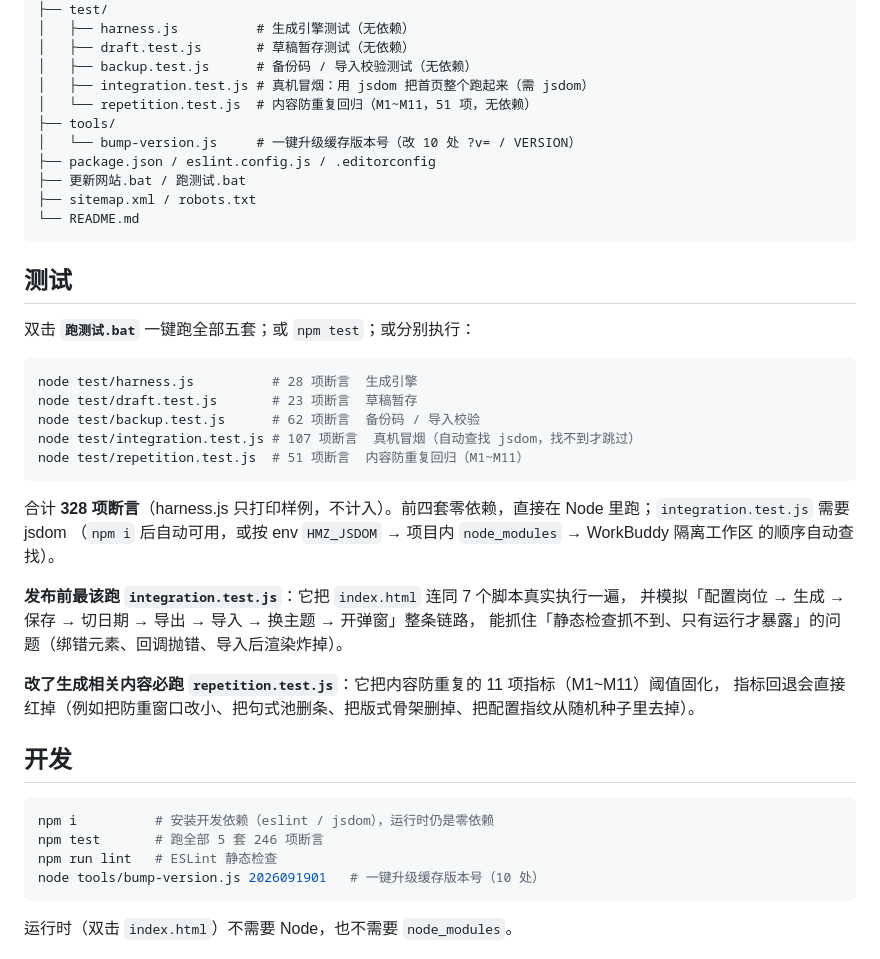
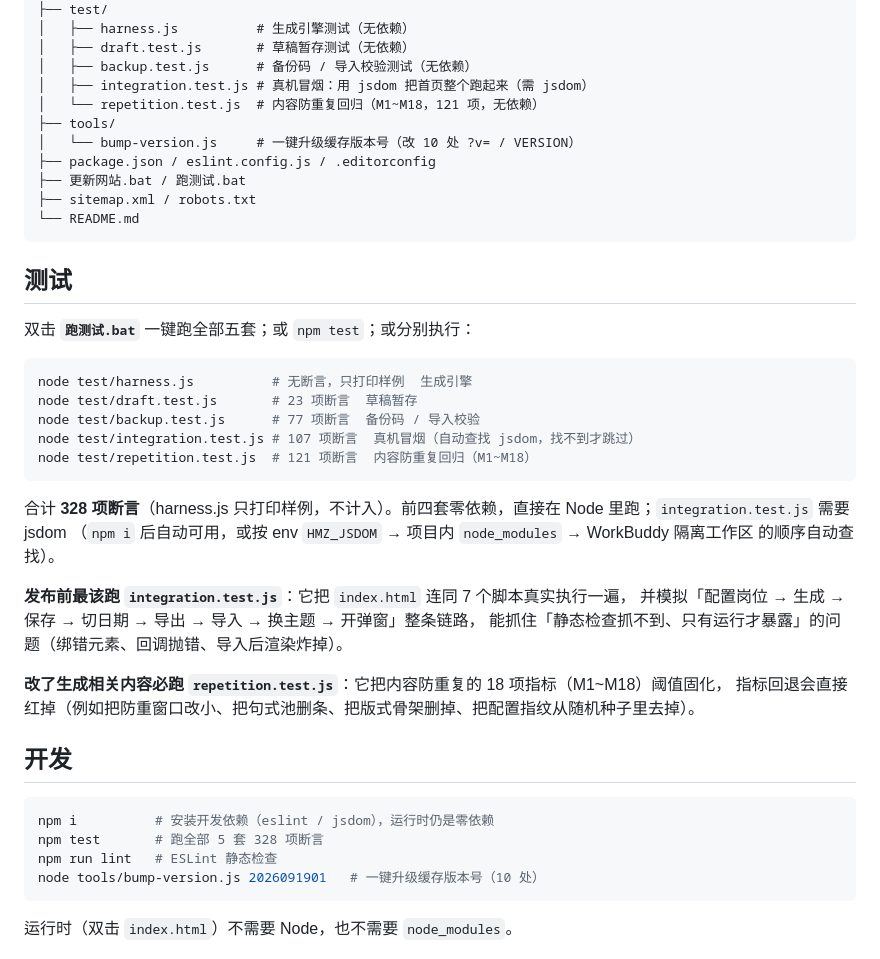
Before and after one commit to youxialy/haomingzi, a Markdown page: README.md, the part around the change. Rendered like a GitHub page.

Commit message:
docs: 校正 README 里过时的测试计数（M1~M11/51 项/246 项 → M1~M18/121 项/328 项）
上一轮用「同一条消息并发多个 Edit」改同一个文件，后写的基于旧快照覆盖前面的，
导致 3 处替换没生效（工具报成功但文件未变）。改用脚本 + 计数断言原子完成。
本次只动 README，未改任何资源文件 → 不升缓存版本号。

````diff
--- a/README.md
+++ b/README.md
@@ -102,7 +102,7 @@ intern-report/
 │   ├── draft.test.js       # 草稿暂存测试（无依赖）
 │   ├── backup.test.js      # 备份码 / 导入校验测试（无依赖）
 │   ├── integration.test.js # 真机冒烟：用 jsdom 把首页整个跑起来（需 jsdom）
-│   └── repetition.test.js  # 内容防重复回归（M1~M11，51 项，无依赖）
+│   └── repetition.test.js  # 内容防重复回归（M1~M18，121 项，无依赖）
 ├── tools/
 │   └── bump-version.js     # 一键升级缓存版本号（改 10 处 ?v= / VERSION）
 ├── package.json / eslint.config.js / .editorconfig
@@ -116,11 +116,11 @@ intern-report/
 双击 **`跑测试.bat`** 一键跑全部五套；或 `npm test`；或分别执行：
 
 ```bash
-node test/harness.js          # 28 项断言  生成引擎
+node test/harness.js          # 无断言，只打印样例  生成引擎
 node test/draft.test.js       # 23 项断言  草稿暂存
-node test/backup.test.js      # 62 项断言  备份码 / 导入校验
+node test/backup.test.js      # 77 项断言  备份码 / 导入校验
 node test/integration.test.js # 107 项断言  真机冒烟（自动查找 jsdom，找不到才跳过）
-node test/repetition.test.js  # 51 项断言  内容防重复回归（M1~M11）
+node test/repetition.test.js  # 121 项断言  内容防重复回归（M1~M18）
 ```
 
 合计 **328 项断言**（harness.js 只打印样例，不计入）。前四套零依赖，直接在 Node 里跑；`integration.test.js` 需要 jsdom
@@ -130,14 +130,14 @@ node test/repetition.test.js  # 51 项断言  内容防重复回归（M1~M11）
 并模拟「配置岗位 → 生成 → 保存 → 切日期 → 导出 → 导入 → 换主题 → 开弹窗」整条链路，
 能抓住「静态检查抓不到、只有运行才暴露」的问题（绑错元素、回调抛错、导入后渲染炸掉）。
 
-**改了生成相关内容必跑 `repetition.test.js`**：它把内容防重复的 11 项指标（M1~M11）阈值固化，
+**改了生成相关内容必跑 `repetition.test.js`**：它把内容防重复的 18 项指标（M1~M18）阈值固化，
 指标回退会直接红掉（例如把防重窗口改小、把句式池删条、把版式骨架删掉、把配置指纹从随机种子里去掉）。
 
 ## 开发
 
 ```bash
 npm i          # 安装开发依赖（eslint / jsdom），运行时仍是零依赖
-npm test       # 跑全部 5 套 246 项断言
+npm test       # 跑全部 5 套 328 项断言
 npm run lint   # ESLint 静态检查
 node tools/bump-version.js 2026091901   # 一键升级缓存版本号（10 处）
 ```
````
